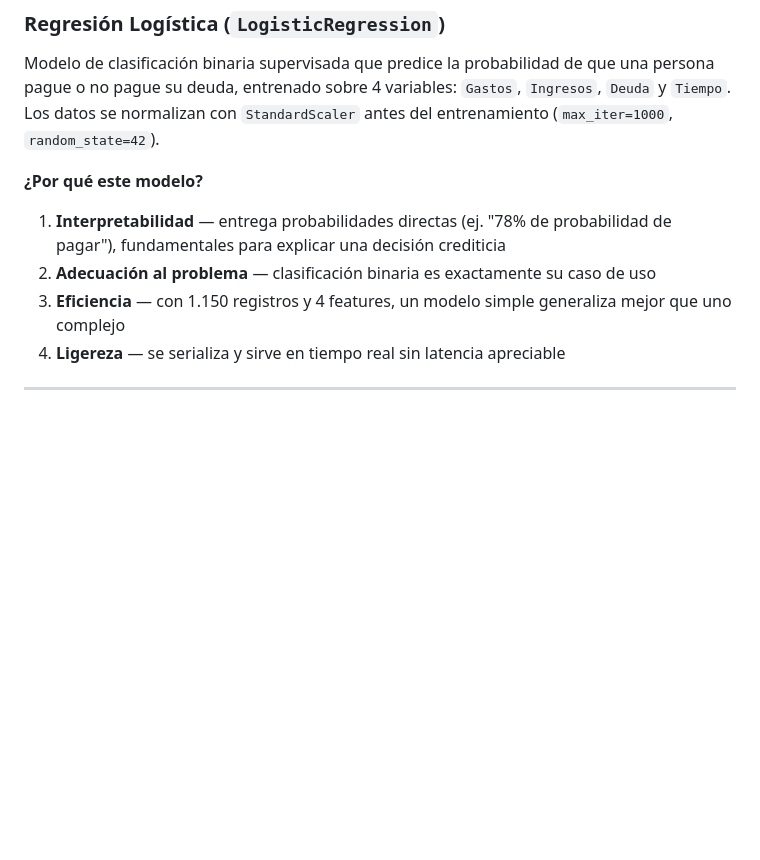
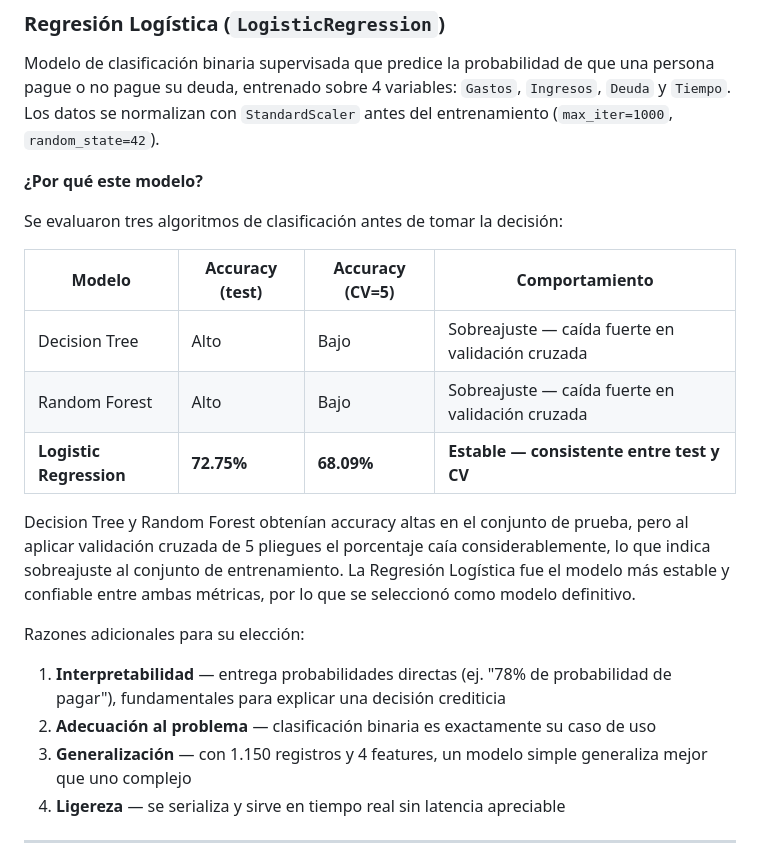
Before and after one commit to Lau1051/crediscore-ml, a Markdown page: README.md, the part around the change. Rendered like a GitHub page; blank space fills up the shorter version.

```diff
--- a/README.md
+++ b/README.md
@@ -79,9 +79,21 @@ Modelo de clasificación binaria supervisada que predice la probabilidad de que
 
 **¿Por qué este modelo?**
 
+Se evaluaron tres algoritmos de clasificación antes de tomar la decisión:
+
+| Modelo | Accuracy (test) | Accuracy (CV=5) | Comportamiento |
+|---|---|---|---|
+| Decision Tree | Alto | Bajo | Sobreajuste — caída fuerte en validación cruzada |
+| Random Forest | Alto | Bajo | Sobreajuste — caída fuerte en validación cruzada |
+| **Logistic Regression** | **72.75%** | **68.09%** | **Estable — consistente entre test y CV** |
+
+Decision Tree y Random Forest obtenían accuracy altas en el conjunto de prueba, pero al aplicar validación cruzada de 5 pliegues el porcentaje caía considerablemente, lo que indica sobreajuste al conjunto de entrenamiento. La Regresión Logística fue el modelo más estable y confiable entre ambas métricas, por lo que se seleccionó como modelo definitivo.
+
+Razones adicionales para su elección:
+
 1. **Interpretabilidad** — entrega probabilidades directas (ej. "78% de probabilidad de pagar"), fundamentales para explicar una decisión crediticia
 2. **Adecuación al problema** — clasificación binaria es exactamente su caso de uso
-3. **Eficiencia** — con 1.150 registros y 4 features, un modelo simple generaliza mejor que uno complejo
+3. **Generalización** — con 1.150 registros y 4 features, un modelo simple generaliza mejor que uno complejo
 4. **Ligereza** — se serializa y sirve en tiempo real sin latencia apreciable
 
 ---
```
